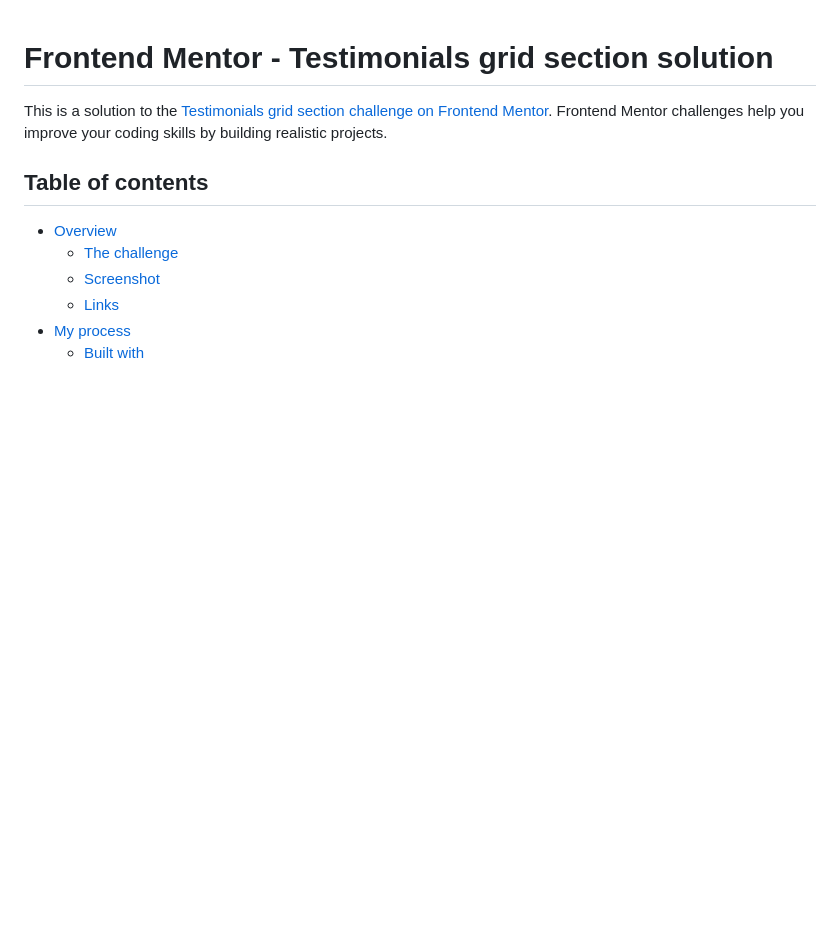
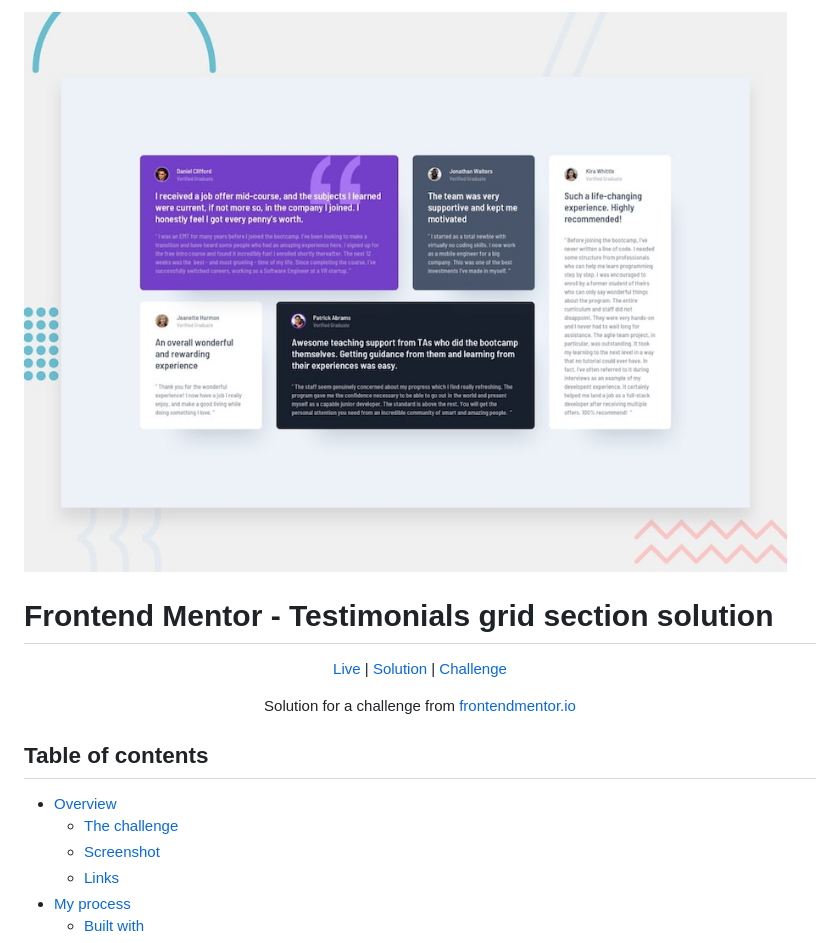
Before and after one commit to devllopeadam/Testiomonials-grid-section-main-Challenge, a Markdown page: README.md, the part around the change printed below. GitHub-like rendering; blank space fills up the shorter version.

```diff
--- a/README.md
+++ b/README.md
@@ -1,6 +1,16 @@
+![Testimonials grid section](./design/desktop-preview.jpg)
+
 # Frontend Mentor - Testimonials grid section solution
 
-This is a solution to the [Testimonials grid section challenge on Frontend Mentor](https://www.frontendmentor.io/challenges/testimonials-grid-section-Nnw6J7Un7). Frontend Mentor challenges help you improve your coding skills by building realistic projects.
+<div align="center">
+
+[Live](https://devllopeadam.github.io/Testiomonials-grid-section-main-Challenge/)
+| [Solution](https://github.com/devllopeadam/Testiomonials-grid-section-main-Challenge)
+| [Challenge](https://www.frontendmentor.io/challenges/testimonials-grid-section-Nnw6J7Un7)
+
+Solution for a challenge from [frontendmentor.io](https://www.frontendmentor.io/solutions/intro-section-with-dropdown-navigation-V6T07Ji6vJ)
+
+</div>
 
 ## Table of contents
 
```
Also changed, not shown: other parts of README.md (+4 -48 lines).
